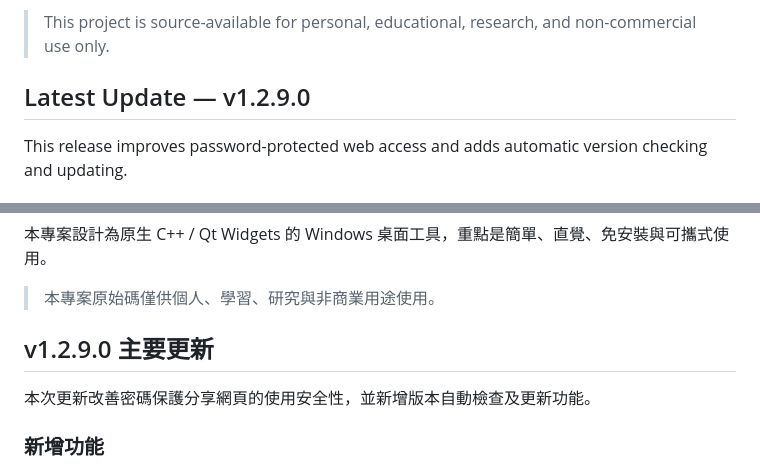
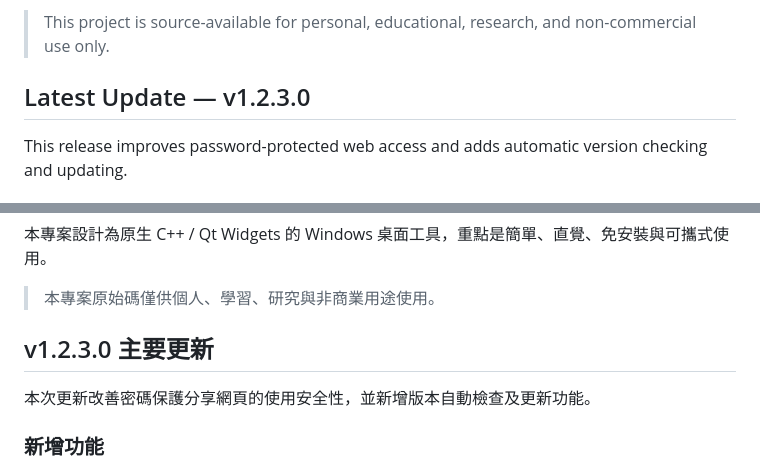
Before and after one commit to Terence0816/easy-cloud-hfs, a Markdown page: README.md, 2 parts joined by grey strips. Rendered like a GitHub page.

Commit message:
Change latest update version to v1.2.3.0
Updated version number in README from v1.2.9.0 to v1.2.3.0.

```diff
--- a/README.md
+++ b/README.md
@@ -18,7 +18,7 @@ This project is designed as a portable Windows desktop tool with a native C++ /
 
 > This project is source-available for personal, educational, research, and non-commercial use only.
 
-## Latest Update — v1.2.9.0
+## Latest Update — v1.2.3.0
 
 This release improves password-protected web access and adds automatic version checking and updating.
 
@@ -340,7 +340,7 @@ Easy Cloud HFS 是一套輕量化的 **Windows HTTP 檔案分享伺服器**。
 
 > 本專案原始碼僅供個人、學習、研究與非商業用途使用。
 
-## v1.2.9.0 主要更新
+## v1.2.3.0 主要更新
 
 本次更新改善密碼保護分享網頁的使用安全性，並新增版本自動檢查及更新功能。
 
```
